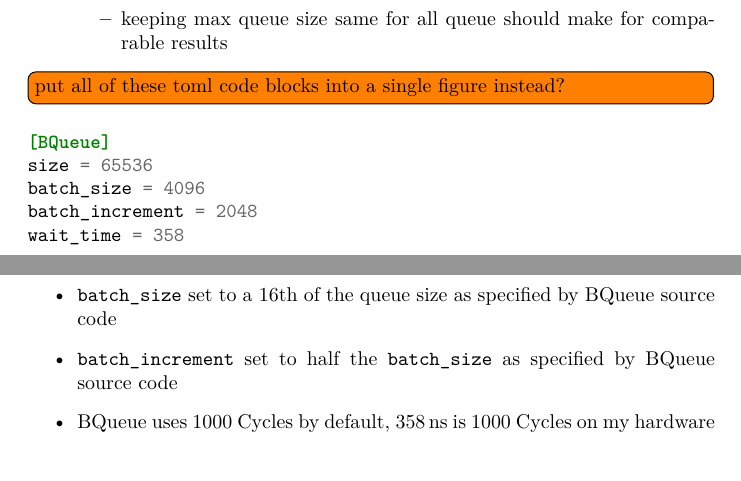
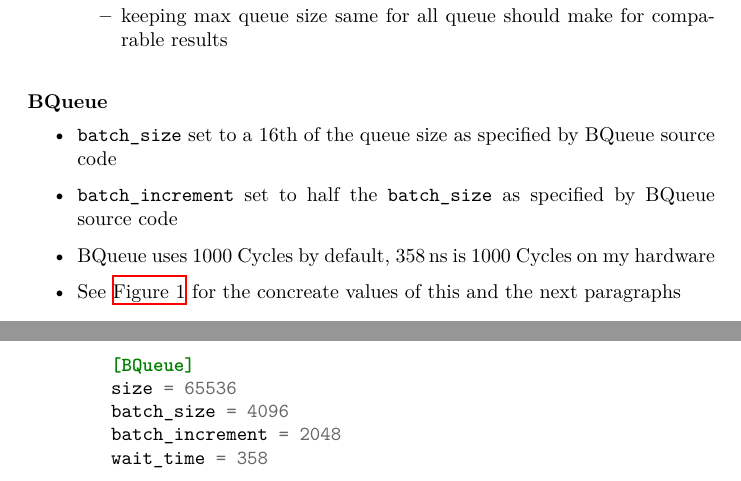
Before and after one commit to Computerdores/ba, a LaTeX document (latex/main.tex, which reads latex/test_setup.tex): two parts of pages 8 and 9 of 10, joined at a grey line, cut so that both start at the same text. Compiled offline with XeLaTeX.

Commit message:
latex: merge toml snippets into one figure

```diff
--- a/latex/test_setup.tex
+++ b/latex/test_setup.tex
@@ -105,18 +105,45 @@
         \end{itemize}
 \end{itemize}
 
-\todo{put all of these toml code blocks into a single figure instead?}
+\begin{figure}
+    \centering
     \begin{minted}{toml}
         [BQueue]
         size = 65536
         batch_size = 4096
         batch_increment = 2048
         wait_time = 358
+
+        [EQueue]
+        initial_size = 8192
+        min_size = 256
+        max_size = 65536
+        wait_time = 358
+
+        [FastFlow]
+        bucket_size = 4096
+        max_bucket_count = 16
+
+        [MCRingBuffer]
+        size = 65536
+        batch_size = 8000
+
+        [FastForward]
+        size = 65536
+        adjust_slip_interval = 64
+
+        [Lamport]
+        size = 65536
     \end{minted}
+    \caption{The Queue parameters for the Bursty 65k benchmark.}
+    \label{fig:toml-bursty-65k}
+\end{figure}
+
 \paragraph{BQueue}
 \begin{itemize}
     \item \texttt{batch\_size} set to a 16th of the queue size as specified by BQueue source code
     \item \texttt{batch\_increment} set to half the \texttt{batch\_size} as specified by BQueue source code
     \item BQueue uses 1000 Cycles by default, \SI{358}{\nano\second} is 1000 Cycles on my hardware
+    \item See \autoref{fig:toml-bursty-65k} for the concreate values of this and the next paragraphs
 \end{itemize}
 
```
Also changed, not shown: latex/test_setup.tex (26 more changed lines). Lines whose indentation alone changed are shown as unchanged.
